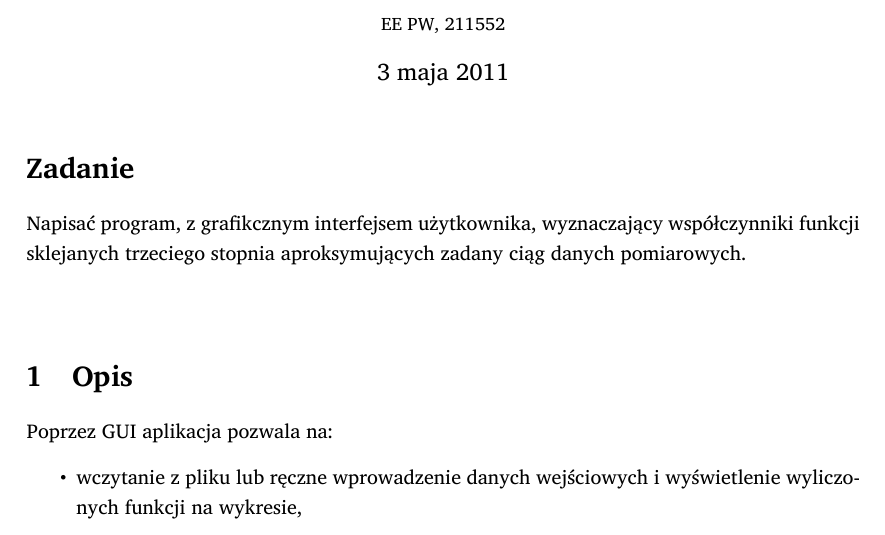
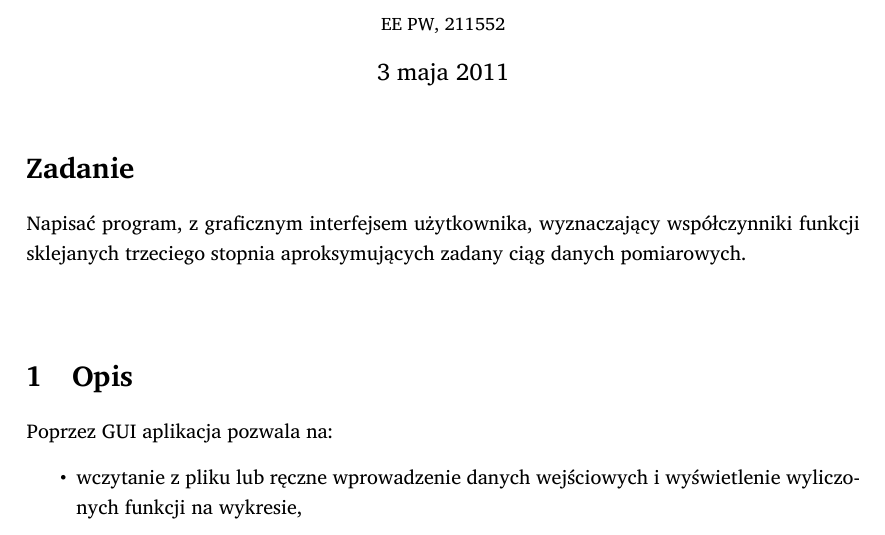
Before and after one commit to student-tomasz/jimp2-splines-gui-funkcjonalnosc, a LaTeX document (specyfikacja-funkcjonalna.tex): part of page 1 of 3, cut so that both start at the same text. Compiled offline with XeLaTeX; a missing font is replaced by an installed copy or a similar font.

Commit message:
literówka

```diff
--- a/specyfikacja-funkcjonalna.tex
+++ b/specyfikacja-funkcjonalna.tex
@@ -38,7 +38,7 @@
 \section*{Zadanie}
 \label{sec:zadanie}
 
-Napisać program, z~grafikcznym interfejsem użytkownika, wyznaczający
+Napisać program, z~graficznym interfejsem użytkownika, wyznaczający
 współczynniki funkcji sklejanych trzeciego stopnia aproksymujących zadany ciąg
 danych pomiarowych.
 
```
